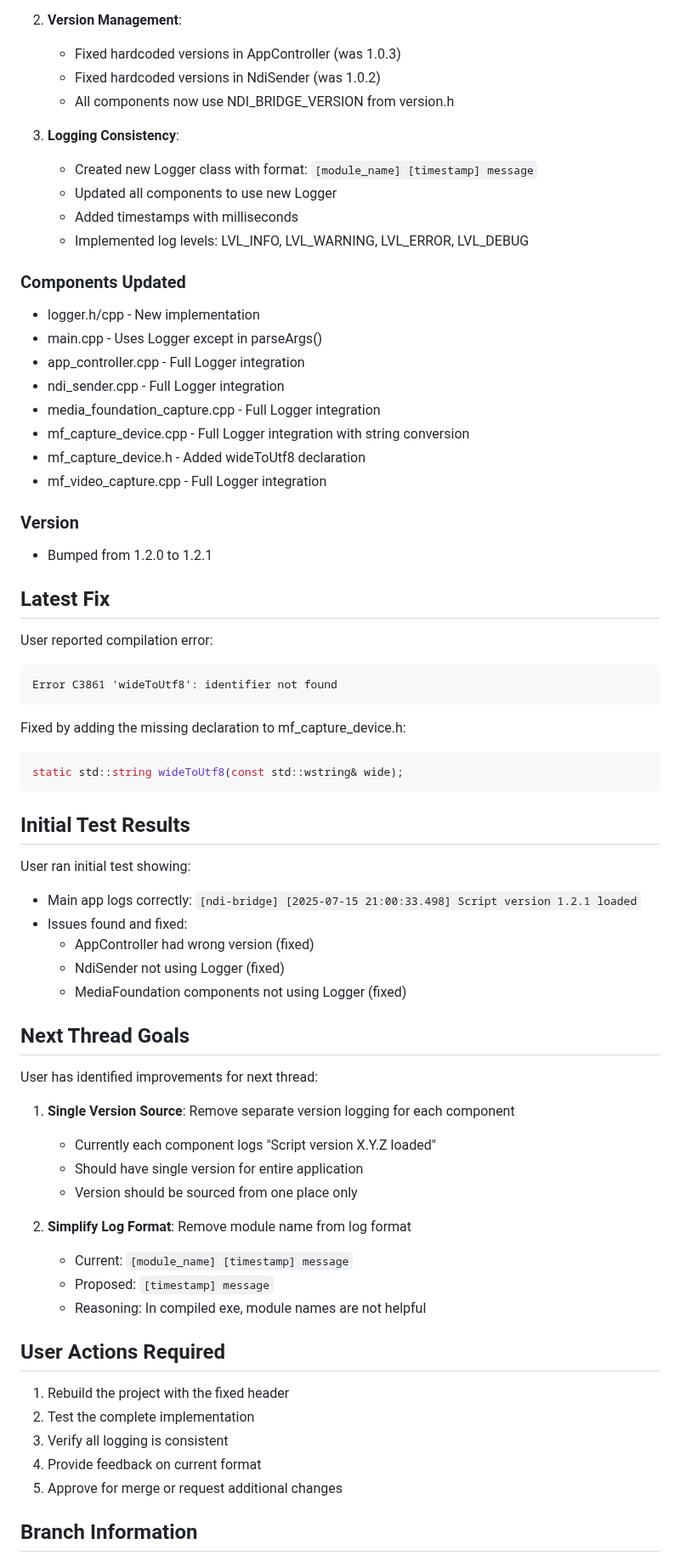
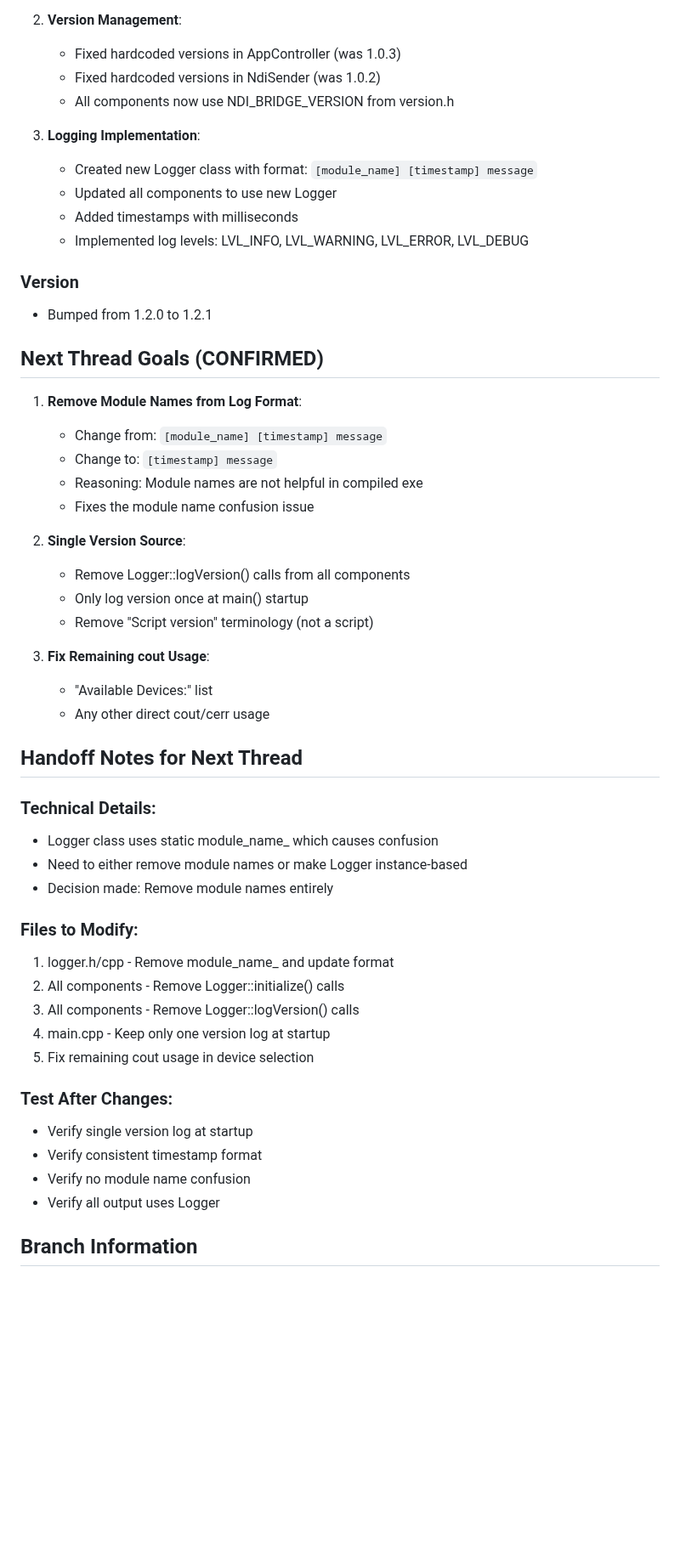
Before and after one commit to zbynekdrlik/ndi-bridge, a Markdown page: THREAD_PROGRESS.md, the part around one of its changes. Shown at 85% size. GitHub-like rendering; blank space fills up the shorter version.

Commit message:
Final thread update - test complete, ready for next thread improvements

````diff
--- a/THREAD_PROGRESS.md
+++ b/THREAD_PROGRESS.md
@@ -34,61 +61,51 @@
    - Fixed hardcoded versions in NdiSender (was 1.0.2)
    - All components now use NDI_BRIDGE_VERSION from version.h
 
-3. **Logging Consistency**:
+3. **Logging Implementation**:
    - Created new Logger class with format: `[module_name] [timestamp] message`
    - Updated all components to use new Logger
    - Added timestamps with milliseconds
    - Implemented log levels: LVL_INFO, LVL_WARNING, LVL_ERROR, LVL_DEBUG
 
-### Components Updated
-- logger.h/cpp - New implementation
-- main.cpp - Uses Logger except in parseArgs()
-- app_controller.cpp - Full Logger integration
-- ndi_sender.cpp - Full Logger integration
-- media_foundation_capture.cpp - Full Logger integration
-- mf_capture_device.cpp - Full Logger integration with string conversion
-- mf_capture_device.h - Added wideToUtf8 declaration
-- mf_video_capture.cpp - Full Logger integration
-
 ### Version
 - Bumped from 1.2.0 to 1.2.1
 
-## Latest Fix
-User reported compilation error:
-```
-Error C3861 'wideToUtf8': identifier not found
-```
-Fixed by adding the missing declaration to mf_capture_device.h:
-```cpp
-static std::string wideToUtf8(const std::wstring& wide);
-```
+## Next Thread Goals (CONFIRMED)
 
-## Initial Test Results
-User ran initial test showing:
-- Main app logs correctly: `[ndi-bridge] [2025-07-15 21:00:33.498] Script version 1.2.1 loaded`
-- Issues found and fixed:
-  - AppController had wrong version (fixed)
-  - NdiSender not using Logger (fixed)
-  - MediaFoundation components not using Logger (fixed)
+1. **Remove Module Names from Log Format**:
+   - Change from: `[module_name] [timestamp] message`
+   - Change to: `[timestamp] message`
+   - Reasoning: Module names are not helpful in compiled exe
+   - Fixes the module name confusion issue
 
-## Next Thread Goals
-User has identified improvements for next thread:
-1. **Single Version Source**: Remove separate version logging for each component
-   - Currently each component logs "Script version X.Y.Z loaded"
-   - Should have single version for entire application
-   - Version should be sourced from one place only
+2. **Single Version Source**:
+   - Remove Logger::logVersion() calls from all components
+   - Only log version once at main() startup
+   - Remove "Script version" terminology (not a script)
 
-2. **Simplify Log Format**: Remove module name from log format
-   - Current: `[module_name] [timestamp] message`
-   - Proposed: `[timestamp] message`
-   - Reasoning: In compiled exe, module names are not helpful
+3. **Fix Remaining cout Usage**:
+   - "Available Devices:" list
+   - Any other direct cout/cerr usage
 
-## User Actions Required
-1. Rebuild the project with the fixed header
-2. Test the complete implementation
-3. Verify all logging is consistent
-4. Provide feedback on current format
-5. Approve for merge or request additional changes
+## Handoff Notes for Next Thread
+
+### Technical Details:
+- Logger class uses static module_name_ which causes confusion
+- Need to either remove module names or make Logger instance-based
+- Decision made: Remove module names entirely
+
+### Files to Modify:
+1. logger.h/cpp - Remove module_name_ and update format
+2. All components - Remove Logger::initialize() calls
+3. All components - Remove Logger::logVersion() calls
+4. main.cpp - Keep only one version log at startup
+5. Fix remaining cout usage in device selection
+
+### Test After Changes:
+- Verify single version log at startup
+- Verify consistent timestamp format
+- Verify no module name confusion
+- Verify all output uses Logger
 
 ## Branch Information
 - Working branch: feature/consistent-logging
````
Also changed, not shown: other parts of THREAD_PROGRESS.md (+42 -22 lines).
